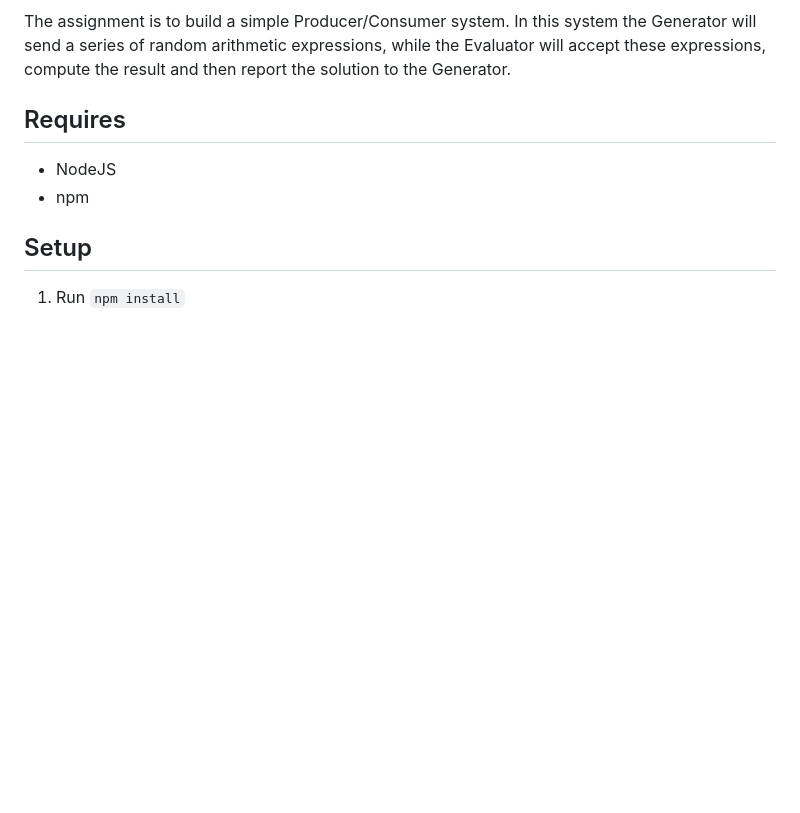
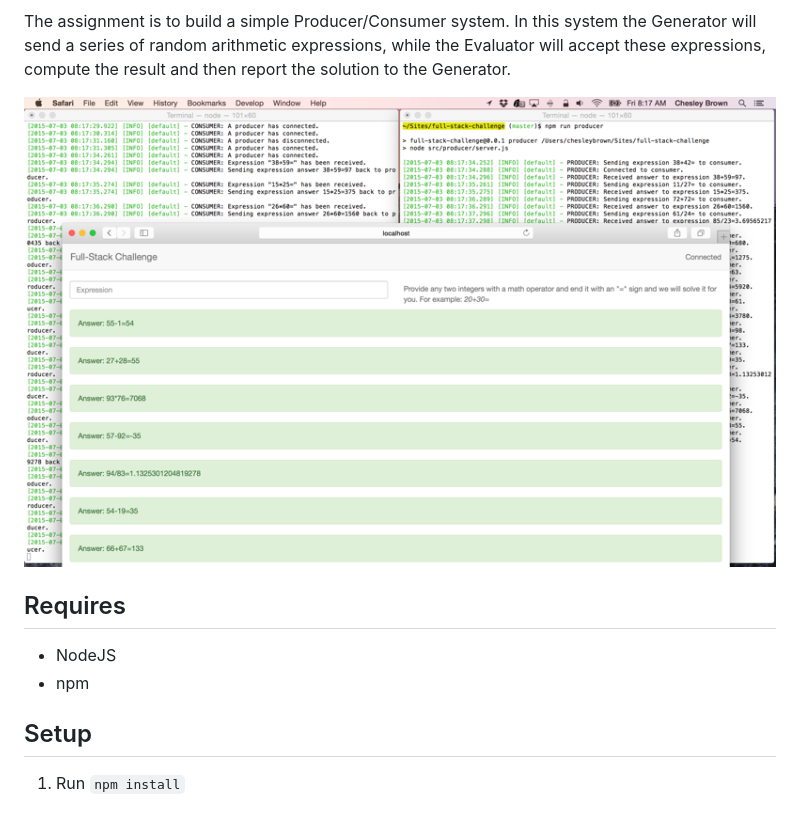
Before and after one commit to chesleybrown/full-stack-challenge, a Markdown page: README.md, the part around the change. Rendered like a GitHub page; pictures changed too: media/screenshot.png (added); blank space fills up the shorter version.

Commit message:
Added screenshot to readme

```diff
--- a/README.md
+++ b/README.md
@@ -9,6 +9,8 @@ The assignment is to build a simple Producer/Consumer system. In this system the
 Generator will send a series of random arithmetic expressions, while the
 Evaluator will accept these expressions, compute the result and then report the
 solution to the Generator.
+
+![What it looks like](https://raw.githubusercontent.com/chesleybrown/full-stack-challenge/master/media/screenshot.png)
 
 ## Requires
 
```
